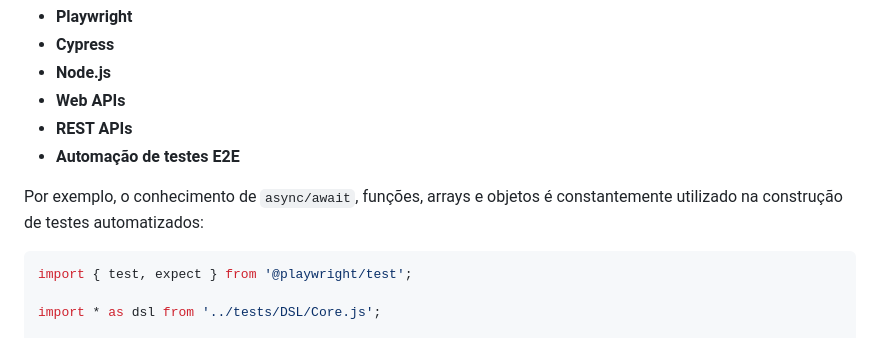
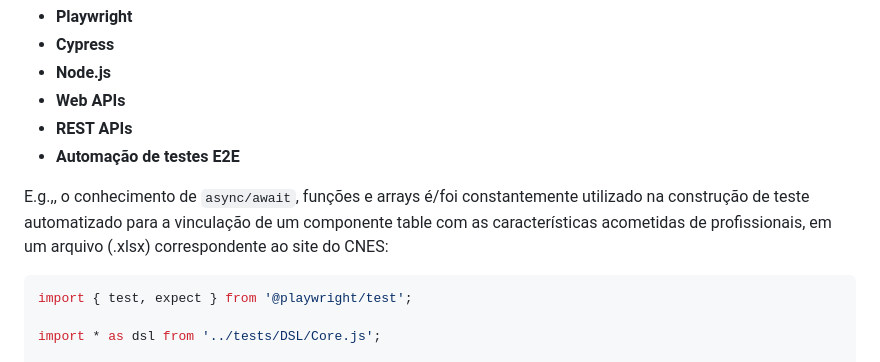
Before and after one commit to matheusbsi1992/dev.estudos-javascript, a Markdown page: README.md, the part around the change. GitHub-like rendering.

Commit message:
Readme estudos JavaScript

````diff
--- a/README.md
+++ b/README.md
@@ -519,7 +519,7 @@ Esses conceitos são fundamentais para automação de testes com JavaScript e fe
 - **REST APIs**
 - **Automação de testes E2E**
 
-Por exemplo, o conhecimento de `async/await`, funções, arrays e objetos é constantemente utilizado na construção de testes automatizados:
+E.g.,, o conhecimento de `async/await`, funções e arrays é/foi constantemente utilizado na construção de teste automatizado para a vinculação de um componente table com as características acometidas de profissionais, em um arquivo (.xlsx) correspondente ao site do CNES:
 
 ```javascript
 import { test, expect } from '@playwright/test';
````
